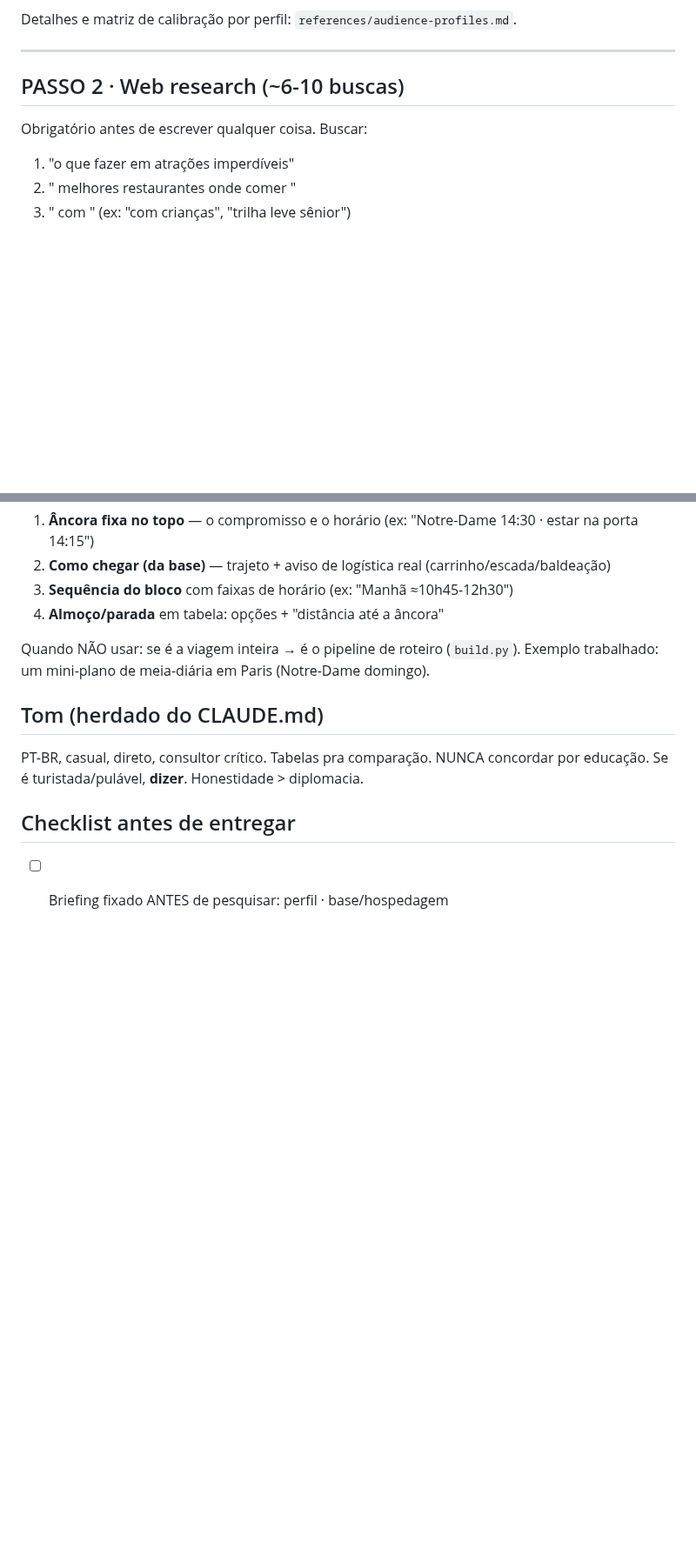
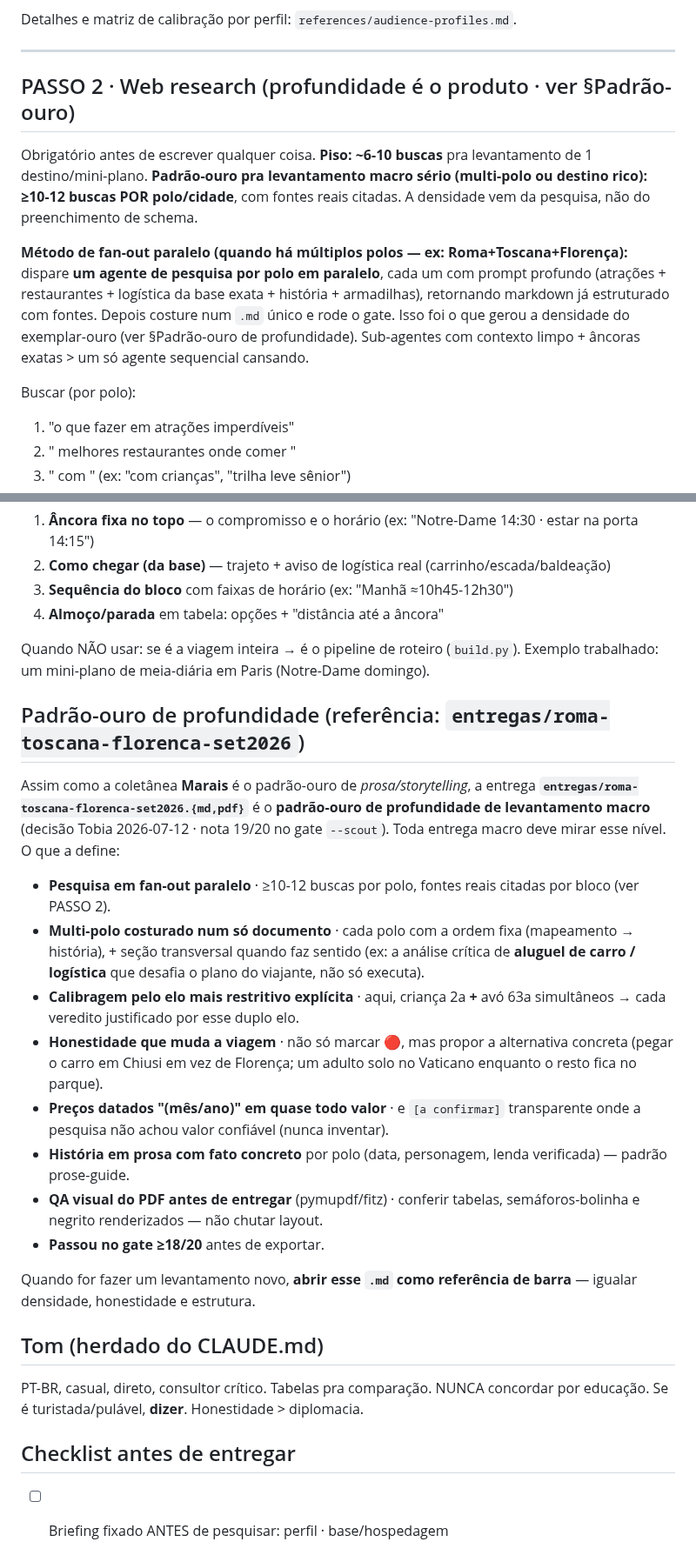
Before and after one commit to tsferraro/viagem, a Markdown page: skills/destination-scout/SKILL.md, 2 parts joined by grey strips. Shown at 87% size. GitHub-like rendering; blank space fills up the shorter version.

```diff
--- a/skills/destination-scout/SKILL.md
+++ b/skills/destination-scout/SKILL.md
@@ -48,9 +48,13 @@ Detalhes e matriz de calibração por perfil: `references/audience-profiles.md`.
 
 ---
 
-## PASSO 2 · Web research (~6-10 buscas)
+## PASSO 2 · Web research (profundidade é o produto · ver §Padrão-ouro)
 
-Obrigatório antes de escrever qualquer coisa. Buscar:
+Obrigatório antes de escrever qualquer coisa. **Piso: ~6-10 buscas** pra levantamento de 1 destino/mini-plano. **Padrão-ouro pra levantamento macro sério (multi-polo ou destino rico): ≥10-12 buscas POR polo/cidade**, com fontes reais citadas. A densidade vem da pesquisa, não do preenchimento de schema.
+
+**Método de fan-out paralelo (quando há múltiplos polos — ex: Roma+Toscana+Florença):** dispare **um agente de pesquisa por polo em paralelo**, cada um com prompt profundo (atrações + restaurantes + logística da base exata + história + armadilhas), retornando markdown já estruturado com fontes. Depois costure num `.md` único e rode o gate. Isso foi o que gerou a densidade do exemplar-ouro (ver §Padrão-ouro de profundidade). Sub-agentes com contexto limpo + âncoras exatas > um só agente sequencial cansando.
+
+Buscar (por polo):
 
 1. "o que fazer em <destino> atrações imperdíveis"
 2. "<destino> melhores restaurantes onde comer <ano>"
@@ -174,6 +178,21 @@ Estrutura do mini-plano:
 
 Quando NÃO usar: se é a viagem inteira → é o pipeline de roteiro (`build.py`). Exemplo trabalhado: um mini-plano de meia-diária em Paris (Notre-Dame domingo).
 
+## Padrão-ouro de profundidade (referência: `entregas/roma-toscana-florenca-set2026`)
+
+Assim como a coletânea **Marais** é o padrão-ouro de *prosa/storytelling*, a entrega **`entregas/roma-toscana-florenca-set2026.{md,pdf}`** é o **padrão-ouro de profundidade de levantamento macro** (decisão Tobia 2026-07-12 · nota 19/20 no gate `--scout`). Toda entrega macro deve mirar esse nível. O que a define:
+
+- **Pesquisa em fan-out paralelo** · ≥10-12 buscas por polo, fontes reais citadas por bloco (ver PASSO 2).
+- **Multi-polo costurado num só documento** · cada polo com a ordem fixa (mapeamento → história), + seção transversal quando faz sentido (ex: a análise crítica de **aluguel de carro / logística** que desafia o plano do viajante, não só executa).
+- **Calibragem pelo elo mais restritivo explícita** · aqui, criança 2a **+** avó 63a simultâneos → cada veredito justificado por esse duplo elo.
+- **Honestidade que muda a viagem** · não só marcar 🔴, mas propor a alternativa concreta (pegar o carro em Chiusi em vez de Florença; um adulto solo no Vaticano enquanto o resto fica no parque).
+- **Preços datados "(mês/ano)" em quase todo valor** · e `[a confirmar]` transparente onde a pesquisa não achou valor confiável (nunca inventar).
+- **História em prosa com fato concreto** por polo (data, personagem, lenda verificada) — padrão prose-guide.
+- **QA visual do PDF antes de entregar** (pymupdf/fitz) · conferir tabelas, semáforos-bolinha e negrito renderizados — não chutar layout.
+- **Passou no gate ≥18/20** antes de exportar.
+
+Quando for fazer um levantamento novo, **abrir esse `.md` como referência de barra** — igualar densidade, honestidade e estrutura.
+
 ## Tom (herdado do CLAUDE.md)
 
 PT-BR, casual, direto, consultor crítico. Tabelas pra comparação. NUNCA concordar por educação. Se é turistada/pulável, **dizer**. Honestidade > diplomacia.
```
Also changed, not shown: other parts of skills/destination-scout/SKILL.md (+3 -2 lines), MEMORY.md (+9 -0 lines), references/content-rubric.md (+2 -1 lines).
